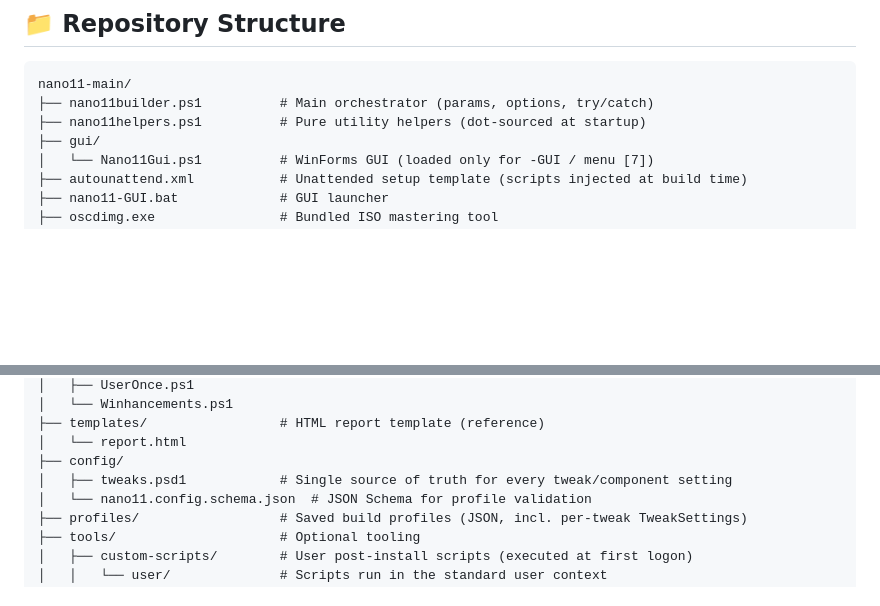
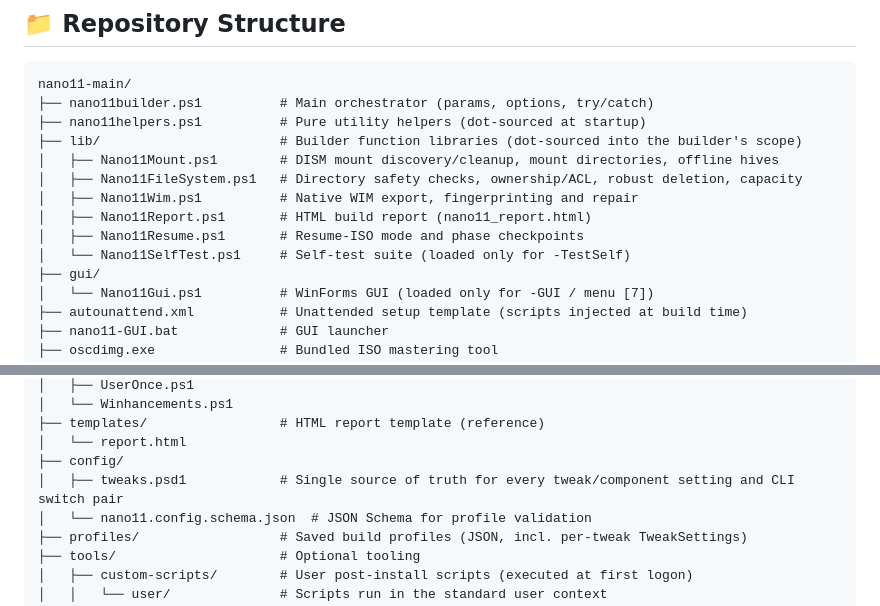
Before and after one commit to gh459/WinEase, a Markdown page: README.md, 2 parts joined by grey strips. GitHub-like rendering; blank space fills up the shorter version.

Commit message:
README: list the new lib/ files in Repository Structure
Co-Authored-By: Claude Opus 5.5 <noreply@anthropic.com>

```diff
--- a/README.md
+++ b/README.md
@@ -425,6 +425,13 @@ This working copy carries the following changes on top of the upstream fork:
 nano11-main/
 ├── nano11builder.ps1          # Main orchestrator (params, options, try/catch)
 ├── nano11helpers.ps1          # Pure utility helpers (dot-sourced at startup)
+├── lib/                       # Builder function libraries (dot-sourced into the builder's scope)
+│   ├── Nano11Mount.ps1        # DISM mount discovery/cleanup, mount directories, offline hives
+│   ├── Nano11FileSystem.ps1   # Directory safety checks, ownership/ACL, robust deletion, capacity
+│   ├── Nano11Wim.ps1          # Native WIM export, fingerprinting and repair
+│   ├── Nano11Report.ps1       # HTML build report (nano11_report.html)
+│   ├── Nano11Resume.ps1       # Resume-ISO mode and phase checkpoints
+│   └── Nano11SelfTest.ps1     # Self-test suite (loaded only for -TestSelf)
 ├── gui/
 │   └── Nano11Gui.ps1          # WinForms GUI (loaded only for -GUI / menu [7])
 ├── autounattend.xml           # Unattended setup template (scripts injected at build time)
@@ -445,7 +452,7 @@ nano11-main/
 ├── templates/                 # HTML report template (reference)
 │   └── report.html
 ├── config/
-│   ├── tweaks.psd1            # Single source of truth for every tweak/component setting
+│   ├── tweaks.psd1            # Single source of truth for every tweak/component setting and CLI switch pair
 │   └── nano11.config.schema.json  # JSON Schema for profile validation
 ├── profiles/                  # Saved build profiles (JSON, incl. per-tweak TweakSettings)
 ├── tools/                     # Optional tooling
```
